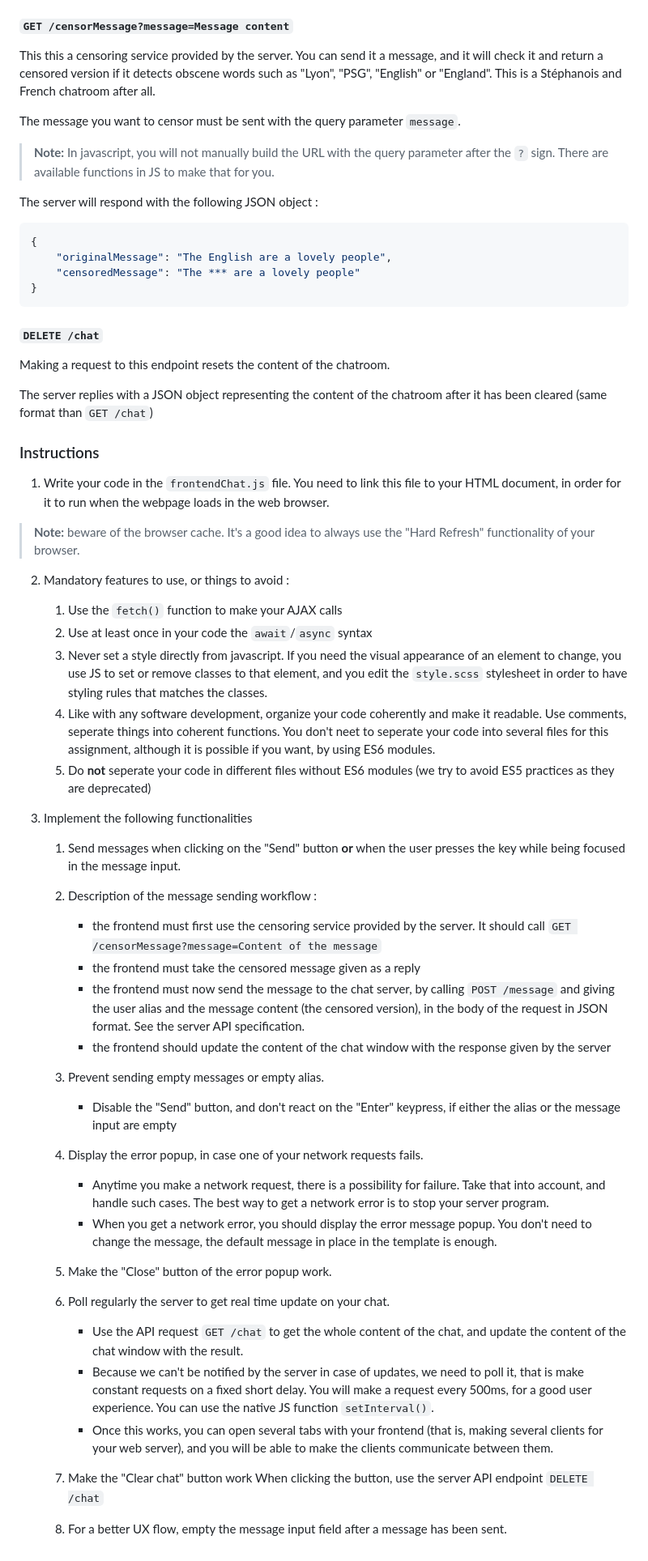
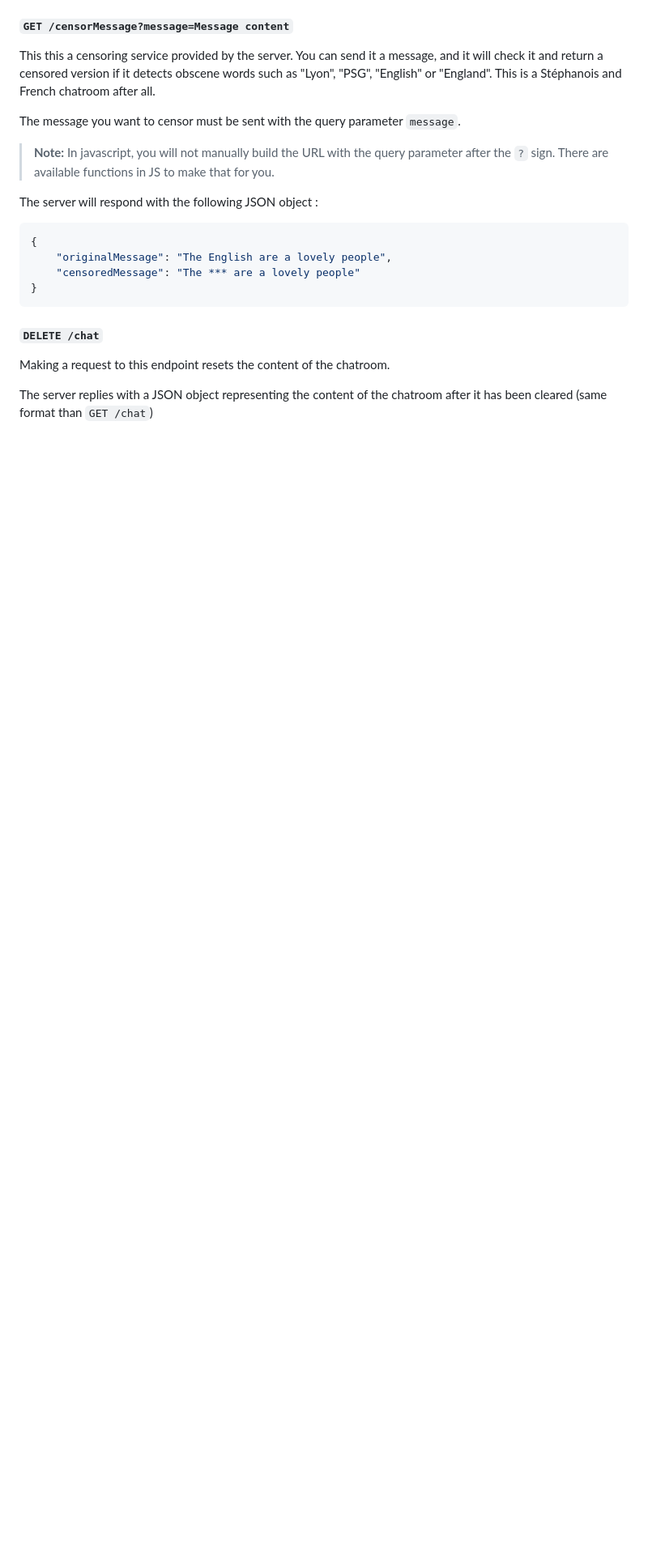
Before and after one commit to bronglil/Chat_app_task, a Markdown page: README.md, the part around the change printed below. Shown: that part at 81% size. GitHub-like rendering; blank space fills up the shorter version.

```diff
--- a/README.md
+++ b/README.md
@@ -134,71 +117,3 @@ Making a request to this endpoint resets the content of the chatroom.
 
 The server replies with a JSON object representing the content of the chatroom
 after it has been cleared (same format than `GET /chat`)
-
-### Instructions
-
-1. Write your code in the `frontendChat.js` file. You need to link this file to your HTML document, in order for it to run when the webpage loads in the web browser.
-
-> **Note:** beware of the browser cache. It's a good idea to always use the "Hard Refresh" functionality of your browser.
-
-2. Mandatory features to use, or things to avoid :
-
-    1. Use the `fetch()` function to make your AJAX calls
-    2. Use at least once in your code the `await`/`async` syntax
-    3. Never set a style directly from javascript. If you need the visual appearance
-       of an element to change, you use JS to set or remove classes to that element,
-       and you edit the `style.scss` stylesheet in order to have styling rules that
-       matches the classes.
-    4. Like with any software development, organize your code coherently and make it readable.
-       Use comments, seperate things into coherent functions. You don't neet to seperate
-       your code into several files for this assignment, although it is possible if you
-       want, by using ES6 modules.
-    5. Do **not** seperate your code in different files without ES6 modules
-    (we try to avoid ES5 practices as they are deprecated)
-
-
-3. Implement the following functionalities
-
-    1. Send messages when clicking on the "Send" button **or** when the user presses
-    the <Enter> key while being focused in the message input.
-
-    2. Description of the message sending workflow :
-
-        - the frontend must first use the censoring service provided by the server. It should call
-        `GET /censorMessage?message=Content of the message`
-        - the frontend must take the censored message given as a reply
-        - the frontend must now send the message to the chat server, by calling `POST /message` and giving
-        the user alias and the message content (the censored version), in the body of the request
-        in JSON format. See the server API specification.
-        - the frontend should update the content of the chat window with the response given by the server
-
-    3. Prevent sending empty messages or empty alias.
-
-       - Disable the "Send" button, and don't react on the "Enter" keypress, if either the alias
-  or the message input are empty
-
-    4. Display the error popup, in case one of your network requests fails.
-
-        - Anytime you make a network request, there is a possibility for failure. Take that
-        into account, and handle such cases. The best way to get a network error is
-        to stop your server program.
-        - When you get a network error, you should display the error message popup. You don't
-        need to change the message, the default message in place in the template is enough.
-
-    5. Make the "Close" button of the error popup work.
-
-    6. Poll regularly the server to get real time update on your chat.
-
-        - Use the API request `GET /chat` to get the whole content of the chat, and update
-        the content of the chat window with the result.
-        - Because we can't be notified by the server in case of updates, we need to poll it,
-        that is make constant requests on a fixed short delay. You will make a request
-        every 500ms, for a good user experience. You can use the native JS function `setInterval()`.
-        - Once this works, you can open several tabs with your frontend (that is, making
-        several clients for your web server), and you will be able to make the clients communicate
-        between them.
-
-    7. Make the "Clear chat" button work
-    When clicking the button, use the server API endpoint `DELETE /chat`
-
-    8. For a better UX flow, empty the message input field after a message has been sent.
```
Also changed, not shown: other parts of README.md (+0 -17 lines).
